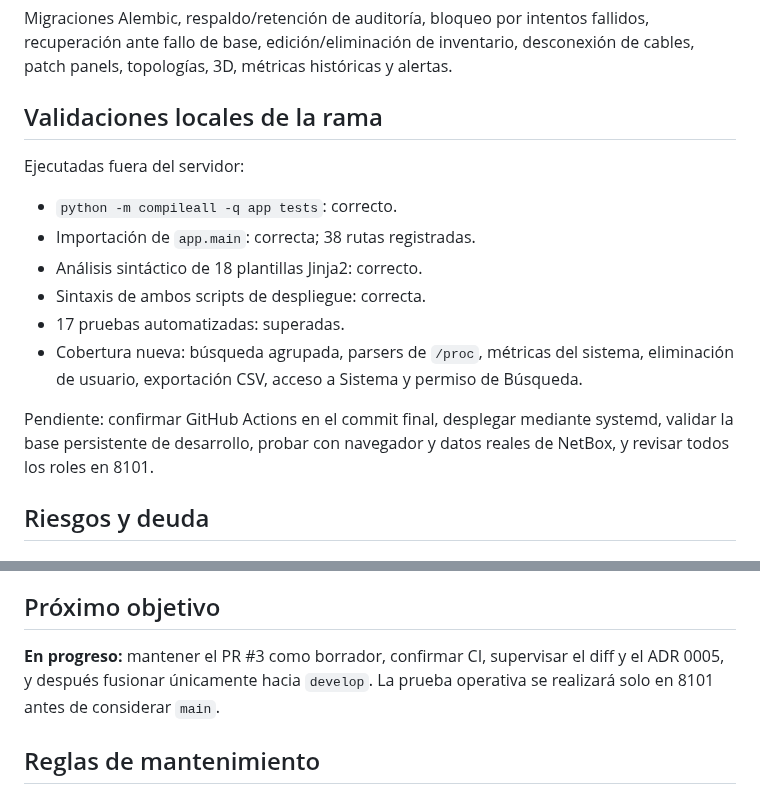
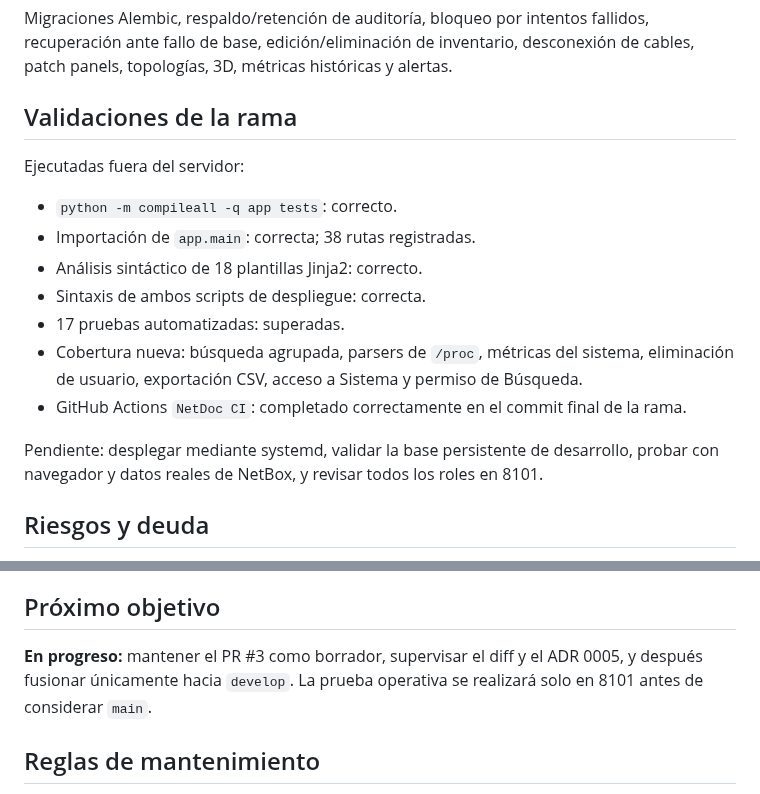
Before and after one commit to tito9903-byte/netdoc, a Markdown page: docs/PROJECT_STATUS.md, 2 parts joined by grey strips. Drawn GitHub-style.

Commit message:
docs: record successful final CI validation

```diff
--- a/docs/PROJECT_STATUS.md
+++ b/docs/PROJECT_STATUS.md
@@ -56,7 +56,7 @@ Dashboard, dispositivos e interfaces, filtros y paginación, creación guiada de
 
 Migraciones Alembic, respaldo/retención de auditoría, bloqueo por intentos fallidos, recuperación ante fallo de base, edición/eliminación de inventario, desconexión de cables, patch panels, topologías, 3D, métricas históricas y alertas.
 
-## Validaciones locales de la rama
+## Validaciones de la rama
 
 Ejecutadas fuera del servidor:
 
@@ -66,8 +66,9 @@ Ejecutadas fuera del servidor:
 - Sintaxis de ambos scripts de despliegue: correcta.
 - 17 pruebas automatizadas: superadas.
 - Cobertura nueva: búsqueda agrupada, parsers de `/proc`, métricas del sistema, eliminación de usuario, exportación CSV, acceso a Sistema y permiso de Búsqueda.
+- GitHub Actions `NetDoc CI`: completado correctamente en el commit final de la rama.
 
-Pendiente: confirmar GitHub Actions en el commit final, desplegar mediante systemd, validar la base persistente de desarrollo, probar con navegador y datos reales de NetBox, y revisar todos los roles en 8101.
+Pendiente: desplegar mediante systemd, validar la base persistente de desarrollo, probar con navegador y datos reales de NetBox, y revisar todos los roles en 8101.
 
 ## Riesgos y deuda
 
@@ -80,7 +81,7 @@ Pendiente: confirmar GitHub Actions en el commit final, desplegar mediante syste
 
 ## Próximo objetivo
 
-**En progreso:** mantener el PR #3 como borrador, confirmar CI, supervisar el diff y el ADR 0005, y después fusionar únicamente hacia `develop`. La prueba operativa se realizará solo en 8101 antes de considerar `main`.
+**En progreso:** mantener el PR #3 como borrador, supervisar el diff y el ADR 0005, y después fusionar únicamente hacia `develop`. La prueba operativa se realizará solo en 8101 antes de considerar `main`.
 
 ## Reglas de mantenimiento
 
```
